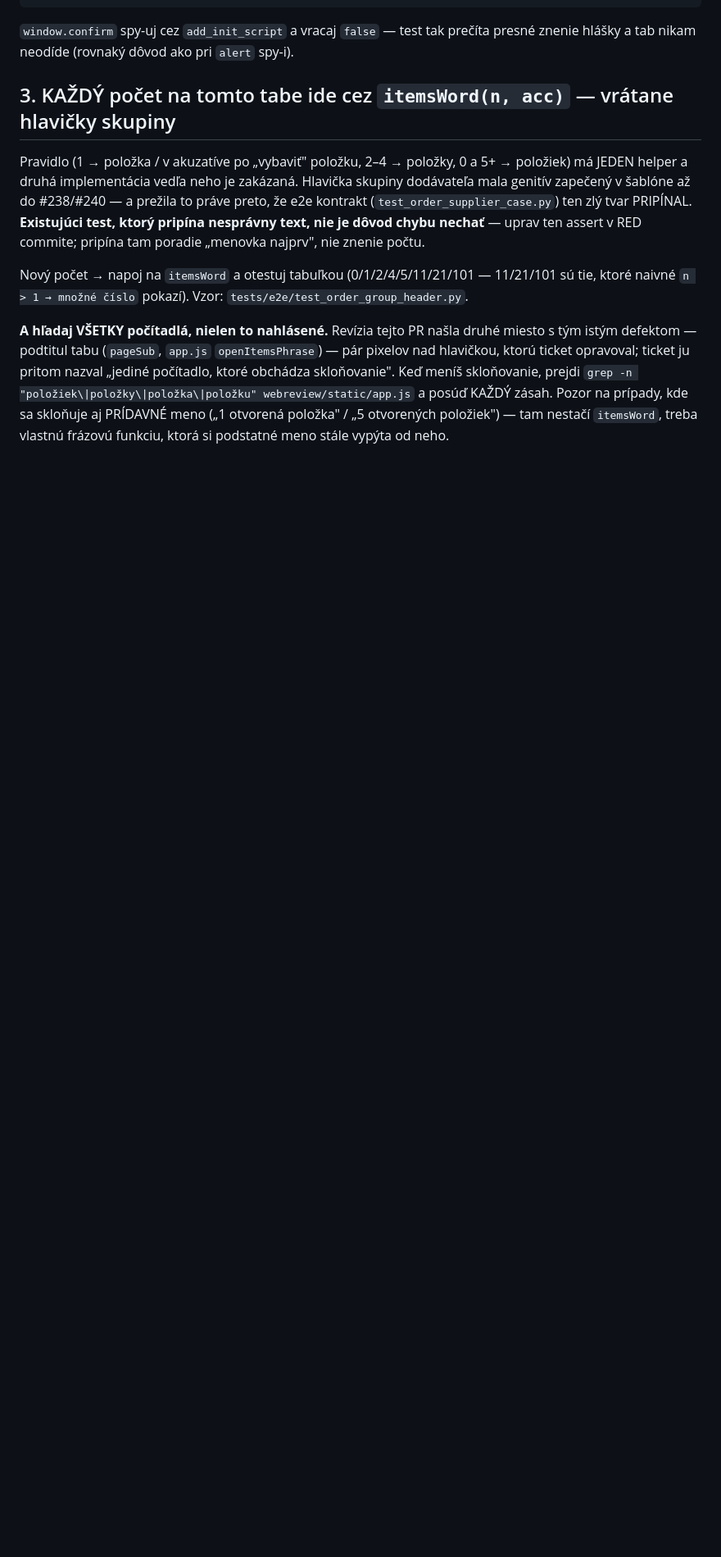
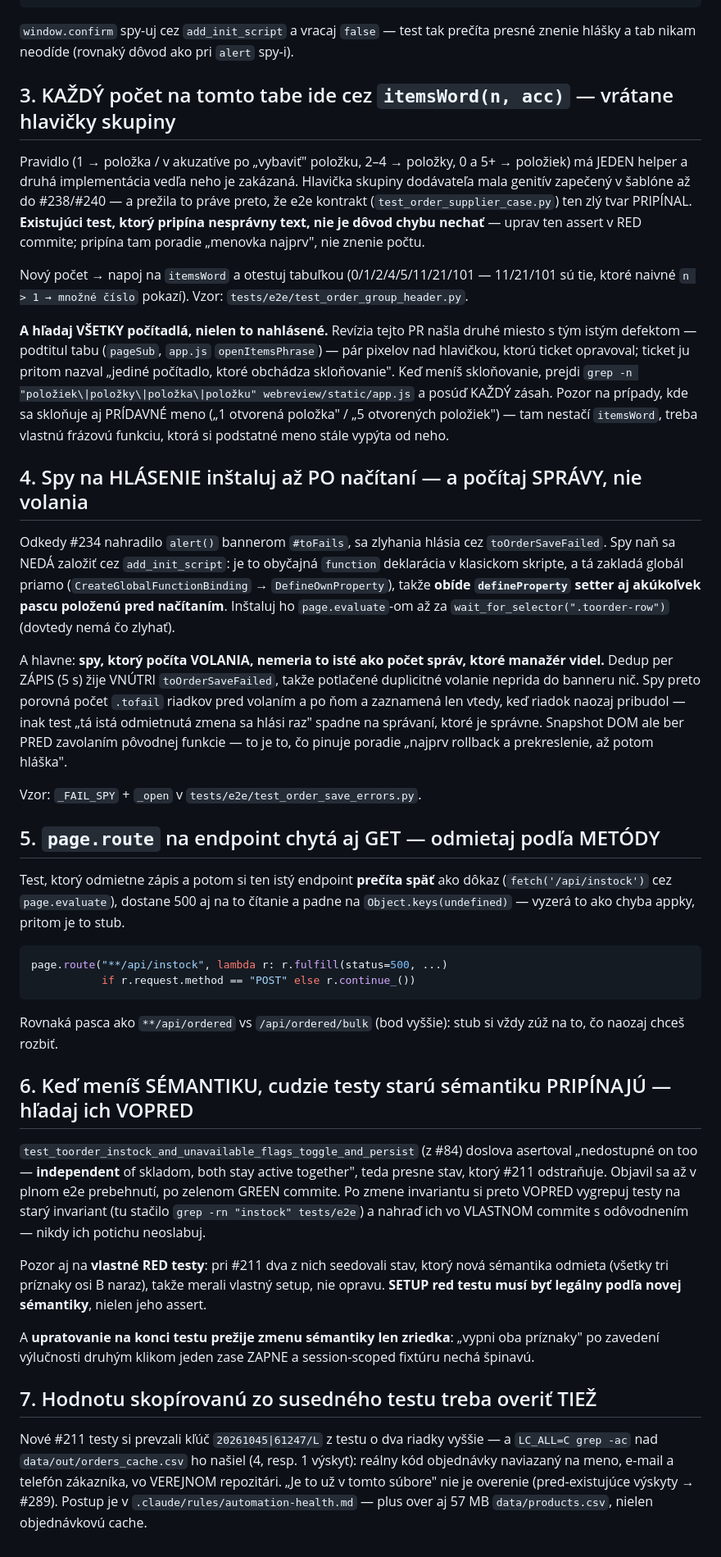
Before and after one commit to zbynekdrlik/parovanie-produktov, a Markdown page: .claude/rules/toorder-e2e.md, the part around one of its changes. Shown at 82% size. GitHub-like rendering; blank space fills up the shorter version.

Commit message:
docs: playbook — dve osi stavovych flagov (#211), spy na hlasenie + route podla metody, semanticka zmena vs. cudzie testy [no-test: docs only]

````diff
--- a/.claude/rules/toorder-e2e.md
+++ b/.claude/rules/toorder-e2e.md
@@ -65,3 +65,62 @@ skloňovanie". Keď meníš skloňovanie, prejdi `grep -n "položiek\|položky\|
 webreview/static/app.js` a posúď KAŽDÝ zásah. Pozor na prípady, kde sa skloňuje aj PRÍDAVNÉ
 meno („1 otvorená položka" / „5 otvorených položiek") — tam nestačí `itemsWord`, treba
 vlastnú frázovú funkciu, ktorá si podstatné meno stále vypýta od neho.
+
+## 4. Spy na HLÁSENIE inštaluj až PO načítaní — a počítaj SPRÁVY, nie volania
+
+Odkedy #234 nahradilo `alert()` bannerom `#toFails`, sa zlyhania hlásia cez
+`toOrderSaveFailed`. Spy naň sa NEDÁ založiť cez `add_init_script`: je to obyčajná
+`function` deklarácia v klasickom skripte, a tá zakladá globál priamo
+(`CreateGlobalFunctionBinding` → `DefineOwnProperty`), takže **obíde `defineProperty`
+setter aj akúkoľvek pascu položenú pred načítaním**. Inštaluj ho `page.evaluate`-om až
+za `wait_for_selector(".toorder-row")` (dovtedy nemá čo zlyhať).
+
+A hlavne: **spy, ktorý počíta VOLANIA, nemeria to isté ako počet správ, ktoré manažér
+videl.** Dedup per ZÁPIS (5 s) žije VNÚTRI `toOrderSaveFailed`, takže potlačené
+duplicitné volanie neprida do banneru nič. Spy preto porovná počet `.tofail` riadkov
+pred volaním a po ňom a zaznamená len vtedy, keď riadok naozaj pribudol — inak test
+„tá istá odmietnutá zmena sa hlási raz" spadne na správaní, ktoré je správne.
+Snapshot DOM ale ber PRED zavolaním pôvodnej funkcie — to je to, čo pinuje poradie
+„najprv rollback a prekreslenie, až potom hláška".
+
+Vzor: `_FAIL_SPY` + `_open` v `tests/e2e/test_order_save_errors.py`.
+
+## 5. `page.route` na endpoint chytá aj GET — odmietaj podľa METÓDY
+
+Test, ktorý odmietne zápis a potom si ten istý endpoint **prečíta späť** ako dôkaz
+(`fetch('/api/instock')` cez `page.evaluate`), dostane 500 aj na to čítanie a padne
+na `Object.keys(undefined)` — vyzerá to ako chyba appky, pritom je to stub.
+
+```python
+page.route("**/api/instock", lambda r: r.fulfill(status=500, ...)
+           if r.request.method == "POST" else r.continue_())
+```
+
+Rovnaká pasca ako `**/api/ordered` vs `/api/ordered/bulk` (bod vyššie): stub si vždy
+zúž na to, čo naozaj chceš rozbiť.
+
+## 6. Keď meníš SÉMANTIKU, cudzie testy starú sémantiku PRIPÍNAJÚ — hľadaj ich VOPRED
+
+`test_toorder_instock_and_unavailable_flags_toggle_and_persist` (z #84) doslova
+asertoval „nedostupné on too — **independent** of skladom, both stay active together",
+teda presne stav, ktorý #211 odstraňuje. Objavil sa až v plnom e2e prebehnutí, po
+zelenom GREEN commite. Po zmene invariantu si preto VOPRED vygrepuj testy na starý
+invariant (tu stačilo `grep -rn "instock" tests/e2e`) a nahraď ich vo VLASTNOM commite
+s odôvodnením — nikdy ich potichu neoslabuj.
+
+Pozor aj na **vlastné RED testy**: pri #211 dva z nich seedovali stav, ktorý nová
+sémantika odmieta (všetky tri príznaky osi B naraz), takže merali vlastný setup, nie
+opravu. **SETUP red testu musí byť legálny podľa novej sémantiky**, nielen jeho assert.
+
+A **upratovanie na konci testu prežije zmenu sémantiky len zriedka**: „vypni oba
+príznaky" po zavedení výlučnosti druhým klikom jeden zase ZAPNE a session-scoped
+fixtúru nechá špinavú.
+
+## 7. Hodnotu skopírovanú zo susedného testu treba overiť TIEŽ
+
+Nové #211 testy si prevzali kľúč `20261045|61247/L` z testu o dva riadky vyššie — a
+`LC_ALL=C grep -ac` nad `data/out/orders_cache.csv` ho našiel (4, resp. 1 výskyt):
+reálny kód objednávky naviazaný na meno, e-mail a telefón zákazníka, vo VEREJNOM
+repozitári. „Je to už v tomto súbore" nie je overenie (pred-existujúce výskyty →
+#289). Postup je v `.claude/rules/automation-health.md` — plus over aj 57 MB
+`data/products.csv`, nielen objednávkovú cache.
````
Also changed, not shown: other parts of .claude/rules/toorder-e2e.md (+1 -1 lines), CLAUDE.md (+1 -1 lines), 1 other file.
